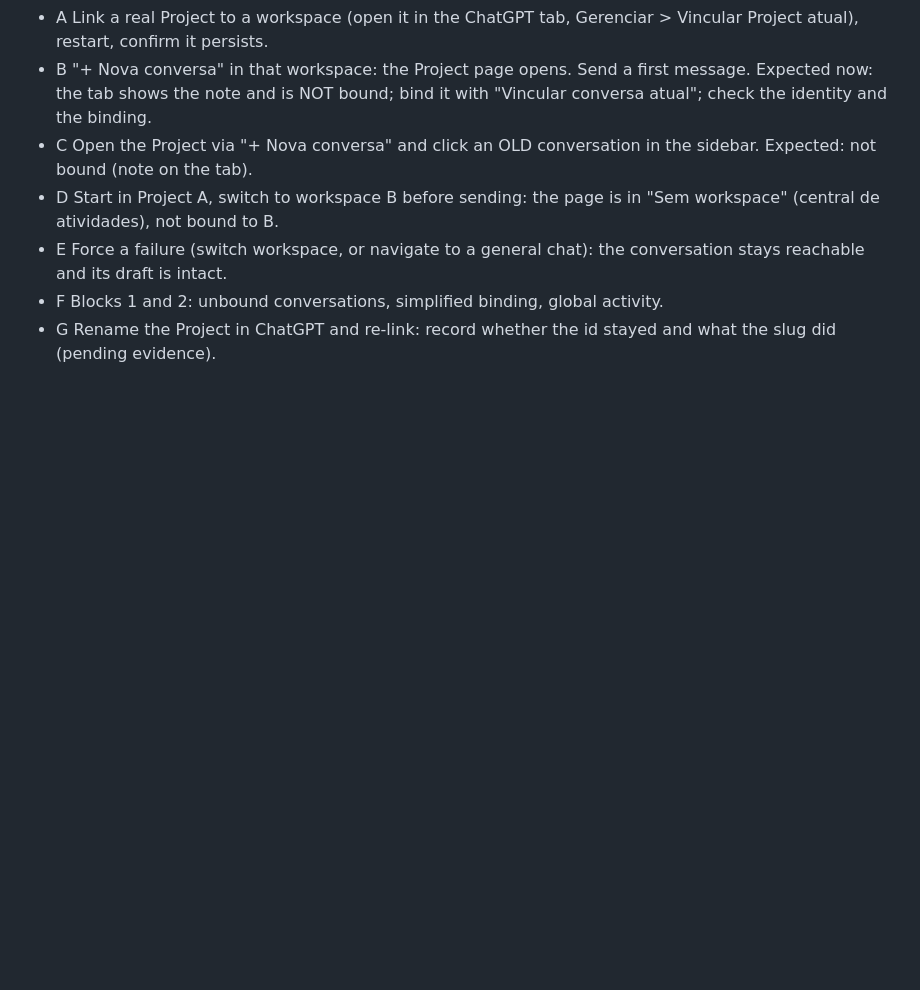
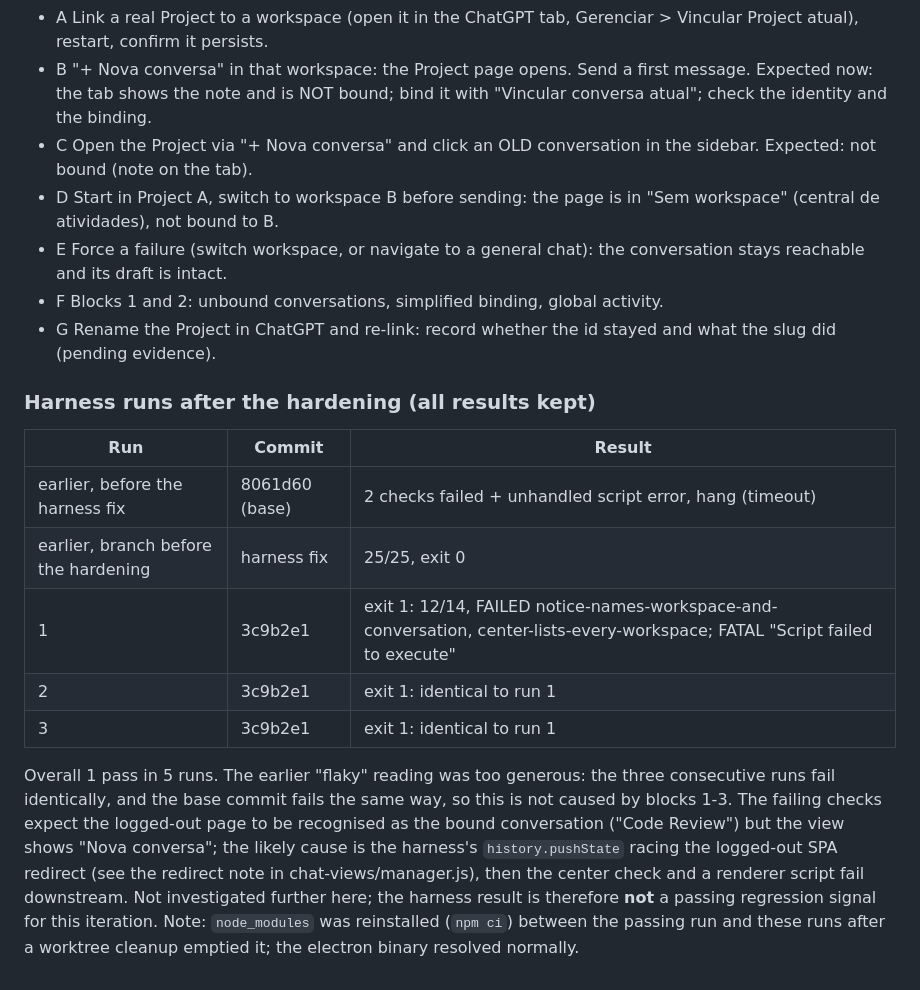
Before and after one commit to Ppaulo03/contextdeck, a Markdown page: docs/validation/m01-i3b-3.md, the part around the change. Rendered like a GitHub page; blank space fills up the shorter version.

Commit message:
docs: record the three consecutive harness runs

```diff
--- a/docs/validation/m01-i3b-3.md
+++ b/docs/validation/m01-i3b-3.md
@@ -91,3 +91,14 @@ See the table filled in at the end of this file by the person/agent who ran them
 - E Force a failure (switch workspace, or navigate to a general chat): the conversation stays reachable and its draft is intact.
 - F Blocks 1 and 2: unbound conversations, simplified binding, global activity.
 - G Rename the Project in ChatGPT and re-link: record whether the id stayed and what the slug did (pending evidence).
+
+### Harness runs after the hardening (all results kept)
+| Run | Commit | Result |
+| --- | --- | --- |
+| earlier, before the harness fix | 8061d60 (base) | 2 checks failed + unhandled script error, hang (timeout) |
+| earlier, branch before the hardening | harness fix | 25/25, exit 0 |
+| 1 | 3c9b2e1 | exit 1: 12/14, FAILED notice-names-workspace-and-conversation, center-lists-every-workspace; FATAL "Script failed to execute" |
+| 2 | 3c9b2e1 | exit 1: identical to run 1 |
+| 3 | 3c9b2e1 | exit 1: identical to run 1 |
+
+Overall 1 pass in 5 runs. The earlier "flaky" reading was too generous: the three consecutive runs fail identically, and the base commit fails the same way, so this is not caused by blocks 1-3. The failing checks expect the logged-out page to be recognised as the bound conversation ("Code Review") but the view shows "Nova conversa"; the likely cause is the harness's `history.pushState` racing the logged-out SPA redirect (see the redirect note in chat-views/manager.js), then the center check and a renderer script fail downstream. Not investigated further here; the harness result is therefore **not** a passing regression signal for this iteration. Note: `node_modules` was reinstalled (`npm ci`) between the passing run and these runs after a worktree cleanup emptied it; the electron binary resolved normally.
```
